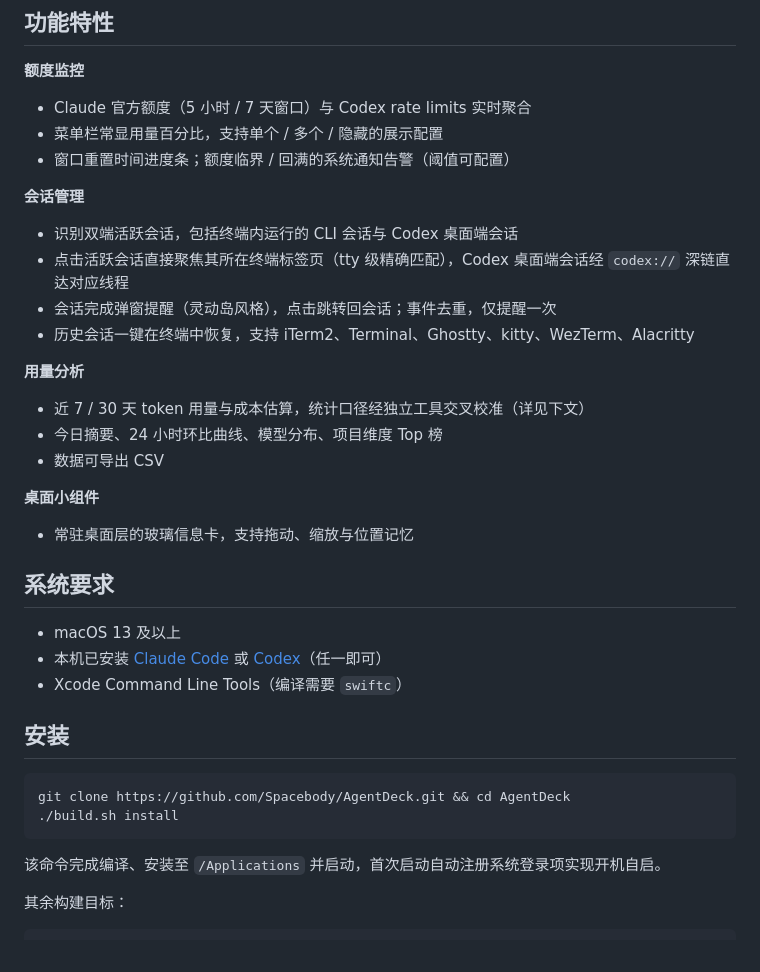
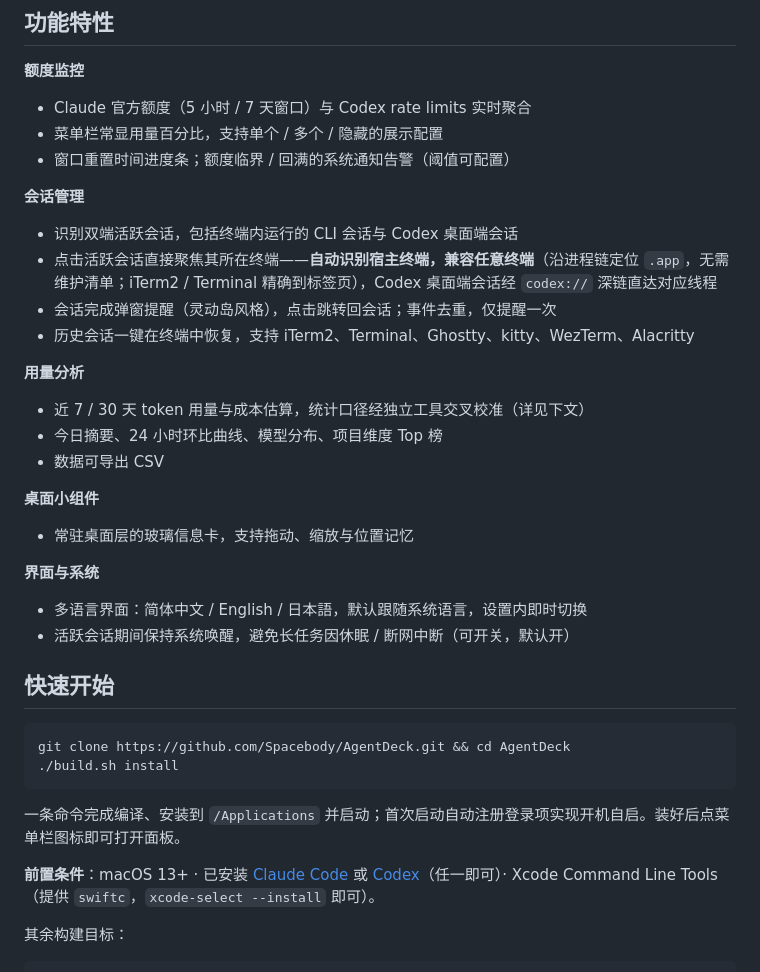
Before and after one commit to Spacebody/AgentDeck, a Markdown page: README.md, the part around one of its changes. GitHub-like rendering.

````diff
--- a/README.md
+++ b/README.md
@@ -17,7 +37,7 @@ macOS 菜单栏应用，为 **Claude Code** 与 **Codex** 提供统一的额度
 
 **会话管理**
 - 识别双端活跃会话，包括终端内运行的 CLI 会话与 Codex 桌面端会话
-- 点击活跃会话直接聚焦其所在终端标签页（tty 级精确匹配），Codex 桌面端会话经 `codex://` 深链直达对应线程
+- 点击活跃会话直接聚焦其所在终端——**自动识别宿主终端，兼容任意终端**（沿进程链定位 `.app`，无需维护清单；iTerm2 / Terminal 精确到标签页），Codex 桌面端会话经 `codex://` 深链直达对应线程
 - 会话完成弹窗提醒（灵动岛风格），点击跳转回会话；事件去重，仅提醒一次
 - 历史会话一键在终端中恢复，支持 iTerm2、Terminal、Ghostty、kitty、WezTerm、Alacritty
 
@@ -29,20 +49,20 @@ macOS 菜单栏应用，为 **Claude Code** 与 **Codex** 提供统一的额度
 **桌面小组件**
 - 常驻桌面层的玻璃信息卡，支持拖动、缩放与位置记忆
 
-## 系统要求
+**界面与系统**
+- 多语言界面：简体中文 / English / 日本語，默认跟随系统语言，设置内即时切换
+- 活跃会话期间保持系统唤醒，避免长任务因休眠 / 断网中断（可开关，默认开）
 
-- macOS 13 及以上
-- 本机已安装 [Claude Code](https://claude.com/claude-code) 或 [Codex](https://openai.com/codex)（任一即可）
-- Xcode Command Line Tools（编译需要 `swiftc`）
-
-## 安装
+## 快速开始
 
 ```bash
 git clone https://github.com/Spacebody/AgentDeck.git && cd AgentDeck
 ./build.sh install
 ```
 
-该命令完成编译、安装至 `/Applications` 并启动，首次启动自动注册系统登录项实现开机自启。
+一条命令完成编译、安装到 `/Applications` 并启动；首次启动自动注册登录项实现开机自启。装好后点菜单栏图标即可打开面板。
+
+**前置条件**：macOS 13+ · 已安装 [Claude Code](https://claude.com/claude-code) 或 [Codex](https://openai.com/codex)（任一即可）· Xcode Command Line Tools（提供 `swiftc`，`xcode-select --install` 即可）。
 
 其余构建目标：
 
````
Also changed, not shown: other parts of README.md (+26 -6 lines), docs/screenshots/overview-en.png (added), docs/screenshots/overview-ja.png (added), docs/screenshots/overview-zh.png (added), docs/screenshots/settings-zh.png (added).
